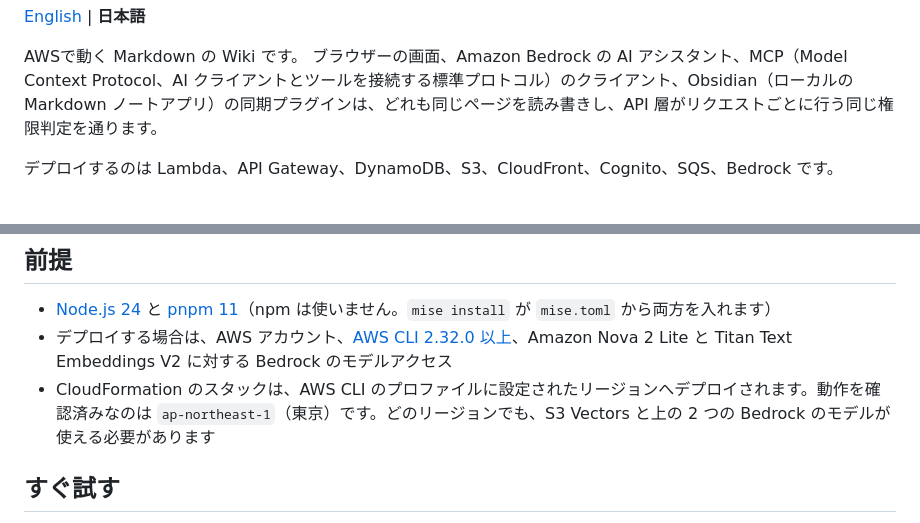
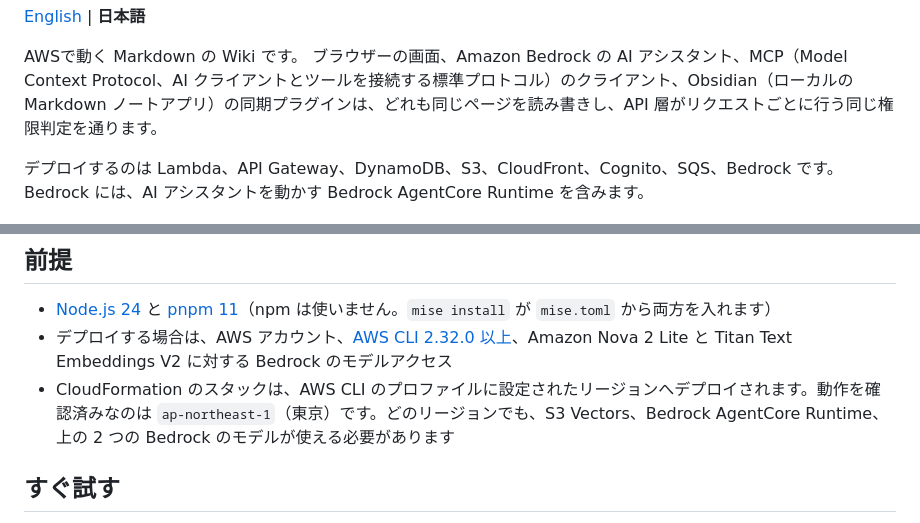
Before and after one commit to coni524/serverless-wiki-on-aws, a Markdown page: README.ja.md, 2 parts joined by grey strips. GitHub-like rendering.

```diff
--- a/README.ja.md
+++ b/README.ja.md
@@ -11,7 +11,7 @@
 AWSで動く Markdown の Wiki です。
 ブラウザーの画面、Amazon Bedrock の AI アシスタント、MCP（Model Context Protocol、AI クライアントとツールを接続する標準プロトコル）のクライアント、Obsidian（ローカルの Markdown ノートアプリ）の同期プラグインは、どれも同じページを読み書きし、API 層がリクエストごとに行う同じ権限判定を通ります。
 
-デプロイするのは Lambda、API Gateway、DynamoDB、S3、CloudFront、Cognito、SQS、Bedrock です。
+デプロイするのは Lambda、API Gateway、DynamoDB、S3、CloudFront、Cognito、SQS、Bedrock です。Bedrock には、AI アシスタントを動かす Bedrock AgentCore Runtime を含みます。
 
 ![ページの閲覧画面。左にスペースのフォルダーとページの木構造、右に Markdown を描画した本文が並ぶ](assets/screenshot-page-ja.png)
 
@@ -71,7 +71,7 @@ AWSで動く Markdown の Wiki です。
 
 - [Node.js 24](https://nodejs.org/) と [pnpm 11](https://pnpm.io/)（npm は使いません。`mise install` が `mise.toml` から両方を入れます）
 - デプロイする場合は、AWS アカウント、[AWS CLI 2.32.0 以上](https://docs.aws.amazon.com/cli/latest/userguide/getting-started-install.html)、Amazon Nova 2 Lite と Titan Text Embeddings V2 に対する Bedrock のモデルアクセス
-- CloudFormation のスタックは、AWS CLI のプロファイルに設定されたリージョンへデプロイされます。動作を確認済みなのは `ap-northeast-1`（東京）です。どのリージョンでも、S3 Vectors と上の 2 つの Bedrock のモデルが使える必要があります
+- CloudFormation のスタックは、AWS CLI のプロファイルに設定されたリージョンへデプロイされます。動作を確認済みなのは `ap-northeast-1`（東京）です。どのリージョンでも、S3 Vectors、Bedrock AgentCore Runtime、上の 2 つの Bedrock のモデルが使える必要があります
 
 ## すぐ試す
 
```
Also changed, not shown: other parts of README.ja.md (+1 -1 lines), README.md (+3 -3 lines), assets/architecture.png, 14 other files.
